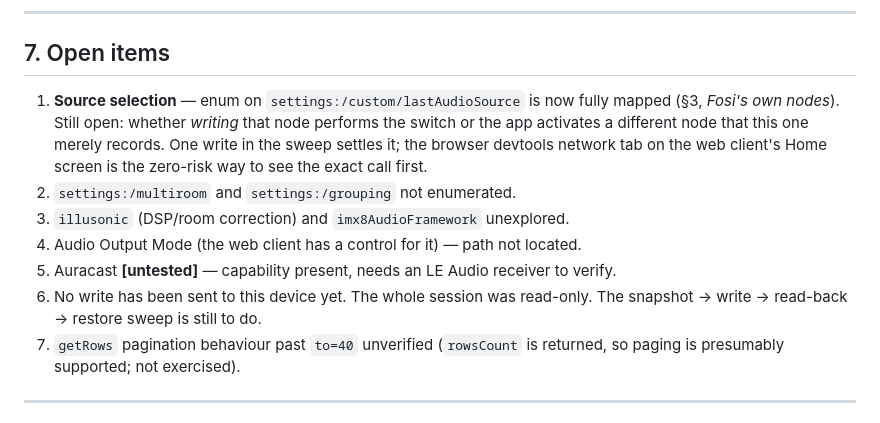
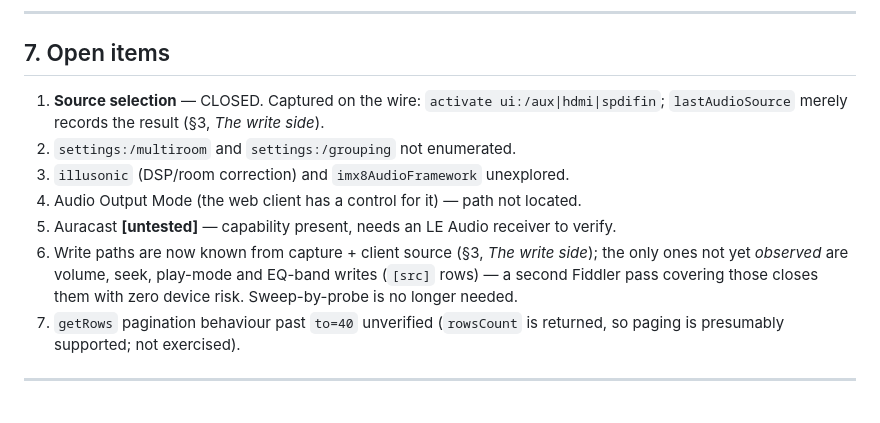
Before and after one commit to halrad-com/mbxhub, a Markdown page: docs/fieldnotes/fosi-s3-field-notes.md, the part around one of its changes. Drawn GitHub-style.

```diff
--- a/docs/fieldnotes/fosi-s3-field-notes.md
+++ b/docs/fieldnotes/fosi-s3-field-notes.md
@@ -640,17 +683,16 @@ here that can brick the unit.
 
 ## 7. Open items
 
-1. **Source selection** — enum on `settings:/custom/lastAudioSource` is now fully mapped
-   (§3, *Fosi's own nodes*). Still open: whether *writing* that node performs the switch or
-   the app activates a different node that this one merely records. One write in the sweep
-   settles it; the browser devtools network tab on the web client's Home screen is the
-   zero-risk way to see the exact call first.
+1. **Source selection** — CLOSED. Captured on the wire: `activate ui:/aux|hdmi|spdifin`;
+   `lastAudioSource` merely records the result (§3, *The write side*).
 2. `settings:/multiroom` and `settings:/grouping` not enumerated.
 3. `illusonic` (DSP/room correction) and `imx8AudioFramework` unexplored.
 4. Audio Output Mode (the web client has a control for it) — path not located.
 5. Auracast **[untested]** — capability present, needs an LE Audio receiver to verify.
-6. No write has been sent to this device yet. The whole session was read-only. The
-   snapshot → write → read-back → restore sweep is still to do.
+6. Write paths are now known from capture + client source (§3, *The write side*); the only
+   ones not yet *observed* are volume, seek, play-mode and EQ-band writes (`[src]` rows) — a
+   second Fiddler pass covering those closes them with zero device risk. Sweep-by-probe is
+   no longer needed.
 7. `getRows` pagination behaviour past `to=40` unverified (`rowsCount` is returned, so paging
    is presumably supported; not exercised).
 
```
Also changed, not shown: other parts of docs/fieldnotes/fosi-s3-field-notes.md (+43 -0 lines).
